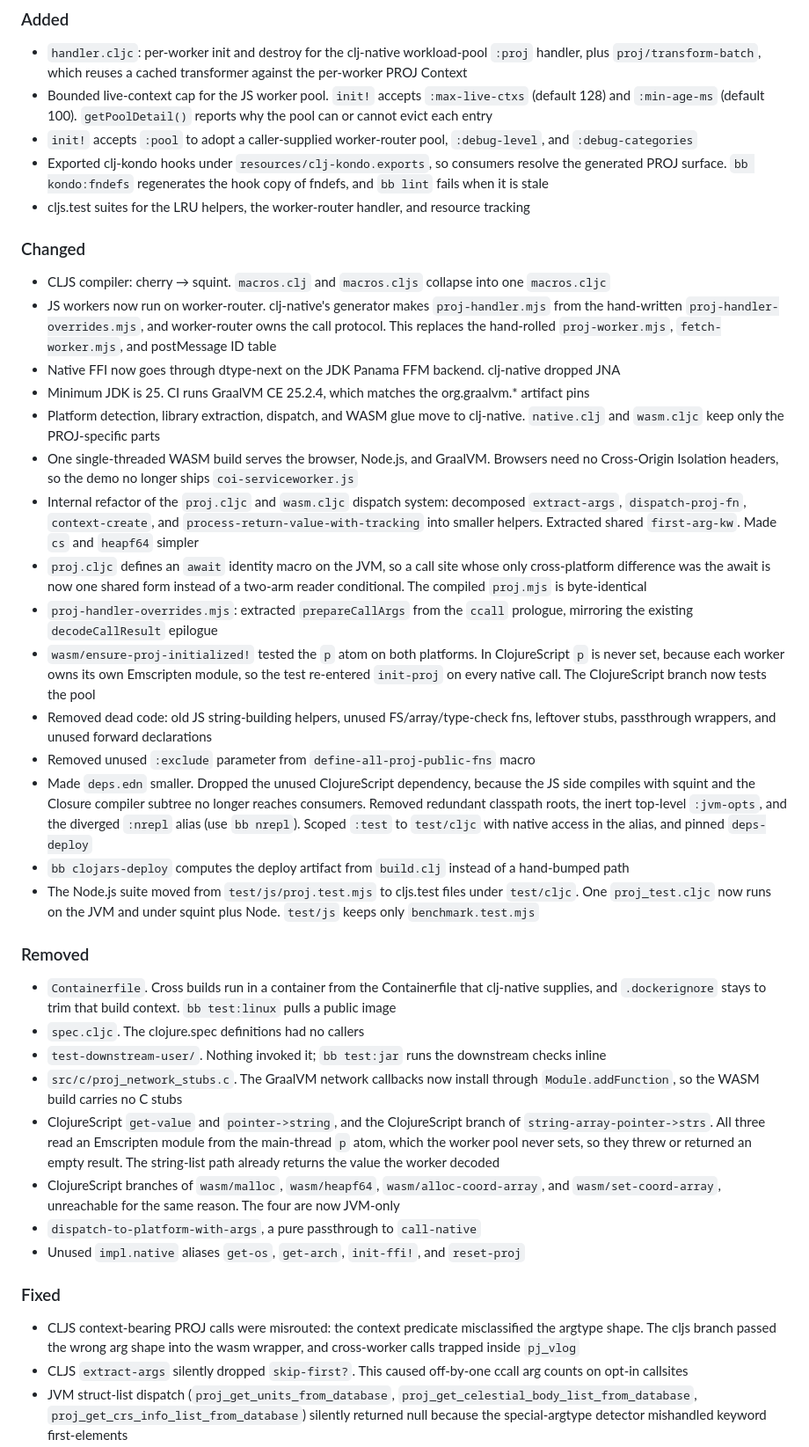
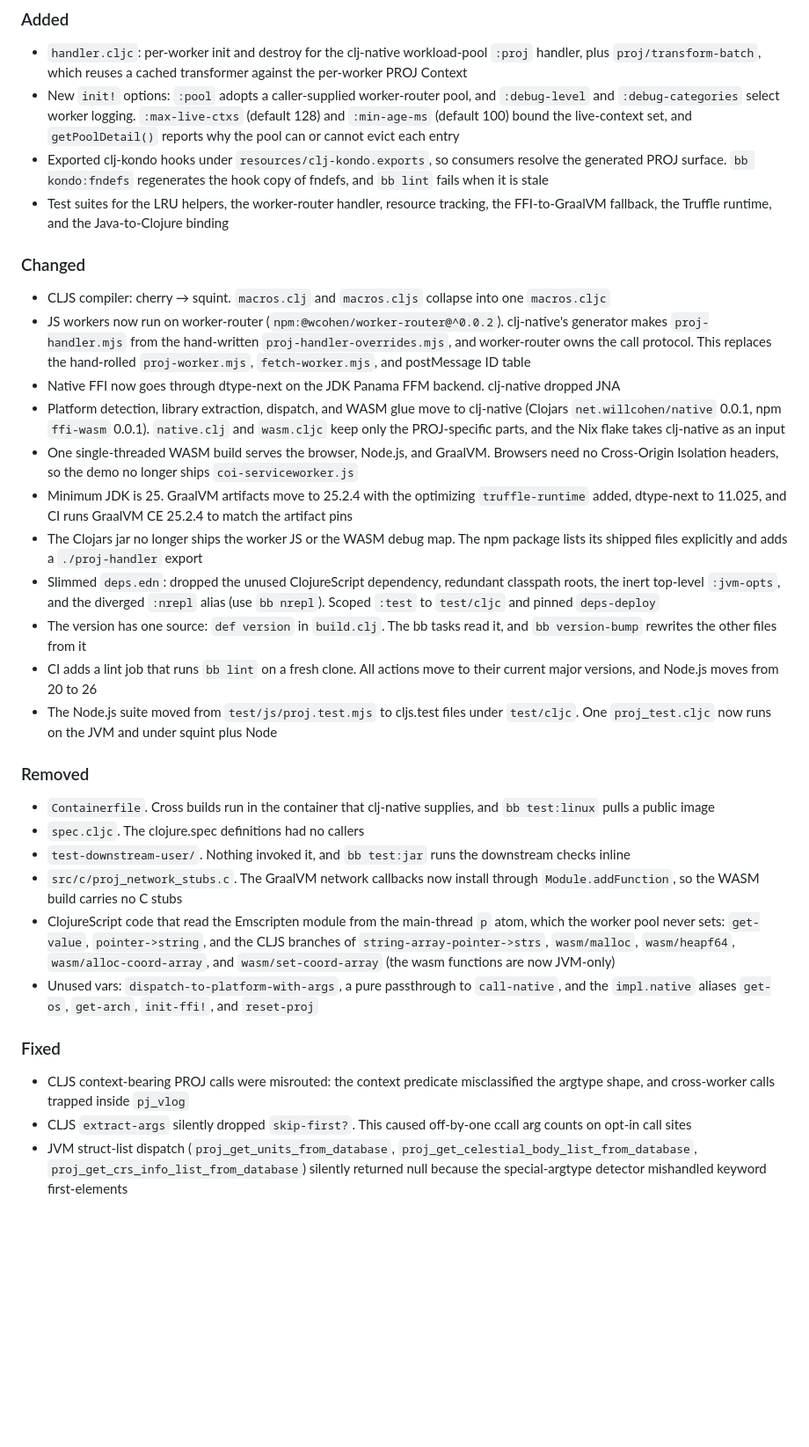
Before and after one commit to willcohen/clj-proj, a Markdown page: CHANGELOG.md, the part around one of its changes. Shown at 88% size. Drawn GitHub-style; blank space fills up the shorter version.

Commit message:
update changelog

```diff
--- a/CHANGELOG.md
+++ b/CHANGELOG.md
@@ -6,39 +6,32 @@ conventions of [keepachangelog.com](http://keepachangelog.com/).
 
 ### Added
 - `handler.cljc`: per-worker init and destroy for the clj-native workload-pool `:proj` handler, plus `proj/transform-batch`, which reuses a cached transformer against the per-worker PROJ Context
-- Bounded live-context cap for the JS worker pool. `init!` accepts `:max-live-ctxs` (default 128) and `:min-age-ms` (default 100). `getPoolDetail()` reports why the pool can or cannot evict each entry
-- `init!` accepts `:pool` to adopt a caller-supplied worker-router pool, `:debug-level`, and `:debug-categories`
+- New `init!` options: `:pool` adopts a caller-supplied worker-router pool, and `:debug-level` and `:debug-categories` select worker logging. `:max-live-ctxs` (default 128) and `:min-age-ms` (default 100) bound the live-context set, and `getPoolDetail()` reports why the pool can or cannot evict each entry
 - Exported clj-kondo hooks under `resources/clj-kondo.exports`, so consumers resolve the generated PROJ surface. `bb kondo:fndefs` regenerates the hook copy of fndefs, and `bb lint` fails when it is stale
-- cljs.test suites for the LRU helpers, the worker-router handler, and resource tracking
+- Test suites for the LRU helpers, the worker-router handler, resource tracking, the FFI-to-GraalVM fallback, the Truffle runtime, and the Java-to-Clojure binding
 
 ### Changed
 - CLJS compiler: cherry → squint. `macros.clj` and `macros.cljs` collapse into one `macros.cljc`
-- JS workers now run on worker-router. clj-native's generator makes `proj-handler.mjs` from the hand-written `proj-handler-overrides.mjs`, and worker-router owns the call protocol. This replaces the hand-rolled `proj-worker.mjs`, `fetch-worker.mjs`, and postMessage ID table
+- JS workers now run on worker-router (`npm:@wcohen/worker-router@^0.0.2`). clj-native's generator makes `proj-handler.mjs` from the hand-written `proj-handler-overrides.mjs`, and worker-router owns the call protocol. This replaces the hand-rolled `proj-worker.mjs`, `fetch-worker.mjs`, and postMessage ID table
 - Native FFI now goes through dtype-next on the JDK Panama FFM backend. clj-native dropped JNA
-- Minimum JDK is 25. CI runs GraalVM CE 25.2.4, which matches the org.graalvm.* artifact pins
-- Platform detection, library extraction, dispatch, and WASM glue move to clj-native. `native.clj` and `wasm.cljc` keep only the PROJ-specific parts
+- Platform detection, library extraction, dispatch, and WASM glue move to clj-native (Clojars `net.willcohen/native` 0.0.1, npm `ffi-wasm` 0.0.1). `native.clj` and `wasm.cljc` keep only the PROJ-specific parts, and the Nix flake takes clj-native as an input
 - One single-threaded WASM build serves the browser, Node.js, and GraalVM. Browsers need no Cross-Origin Isolation headers, so the demo no longer ships `coi-serviceworker.js`
-- Internal refactor of the `proj.cljc` and `wasm.cljc` dispatch system: decomposed `extract-args`, `dispatch-proj-fn`, `context-create`, and `process-return-value-with-tracking` into smaller helpers. Extracted shared `first-arg-kw`. Made `cs` and `heapf64` simpler
-- `proj.cljc` defines an `await` identity macro on the JVM, so a call site whose only cross-platform difference was the await is now one shared form instead of a two-arm reader conditional. The compiled `proj.mjs` is byte-identical
-- `proj-handler-overrides.mjs`: extracted `prepareCallArgs` from the `ccall` prologue, mirroring the existing `decodeCallResult` epilogue
-- `wasm/ensure-proj-initialized!` tested the `p` atom on both platforms. In ClojureScript `p` is never set, because each worker owns its own Emscripten module, so the test re-entered `init-proj` on every native call. The ClojureScript branch now tests the pool
-- Removed dead code: old JS string-building helpers, unused FS/array/type-check fns, leftover stubs, passthrough wrappers, and unused forward declarations
-- Removed unused `:exclude` parameter from `define-all-proj-public-fns` macro
-- Made `deps.edn` smaller. Dropped the unused ClojureScript dependency, because the JS side compiles with squint and the Closure compiler subtree no longer reaches consumers. Removed redundant classpath roots, the inert top-level `:jvm-opts`, and the diverged `:nrepl` alias (use `bb nrepl`). Scoped `:test` to `test/cljc` with native access in the alias, and pinned `deps-deploy`
-- `bb clojars-deploy` computes the deploy artifact from `build.clj` instead of a hand-bumped path
-- The Node.js suite moved from `test/js/proj.test.mjs` to cljs.test files under `test/cljc`. One `proj_test.cljc` now runs on the JVM and under squint plus Node. `test/js` keeps only `benchmark.test.mjs`
+- Minimum JDK is 25. GraalVM artifacts move to 25.2.4 with the optimizing `truffle-runtime` added, dtype-next to 11.025, and CI runs GraalVM CE 25.2.4 to match the artifact pins
+- The Clojars jar no longer ships the worker JS or the WASM debug map. The npm package lists its shipped files explicitly and adds a `./proj-handler` export
+- Slimmed `deps.edn`: dropped the unused ClojureScript dependency, redundant classpath roots, the inert top-level `:jvm-opts`, and the diverged `:nrepl` alias (use `bb nrepl`). Scoped `:test` to `test/cljc` and pinned `deps-deploy`
+- The version has one source: `def version` in `build.clj`. The bb tasks read it, and `bb version-bump` rewrites the other files from it
+- CI adds a lint job that runs `bb lint` on a fresh clone. All actions move to their current major versions, and Node.js moves from 20 to 26
+- The Node.js suite moved from `test/js/proj.test.mjs` to cljs.test files under `test/cljc`. One `proj_test.cljc` now runs on the JVM and under squint plus Node
 
 ### Removed
-- `Containerfile`. Cross builds run in a container from the Containerfile that clj-native supplies, and `.dockerignore` stays to trim that build context. `bb test:linux` pulls a public image
+- `Containerfile`. Cross builds run in the container that clj-native supplies, and `bb test:linux` pulls a public image
 - `spec.cljc`. The clojure.spec definitions had no callers
-- `test-downstream-user/`. Nothing invoked it; `bb test:jar` runs the downstream checks inline
+- `test-downstream-user/`. Nothing invoked it, and `bb test:jar` runs the downstream checks inline
 - `src/c/proj_network_stubs.c`. The GraalVM network callbacks now install through `Module.addFunction`, so the WASM build carries no C stubs
-- ClojureScript `get-value` and `pointer->string`, and the ClojureScript branch of `string-array-pointer->strs`. All three read an Emscripten module from the main-thread `p` atom, which the worker pool never sets, so they threw or returned an empty result. The string-list path already returns the value the worker decoded
-- ClojureScript branches of `wasm/malloc`, `wasm/heapf64`, `wasm/alloc-coord-array`, and `wasm/set-coord-array`, unreachable for the same reason. The four are now JVM-only
-- `dispatch-to-platform-with-args`, a pure passthrough to `call-native`
-- Unused `impl.native` aliases `get-os`, `get-arch`, `init-ffi!`, and `reset-proj`
+- ClojureScript code that read the Emscripten module from the main-thread `p` atom, which the worker pool never sets: `get-value`, `pointer->string`, and the CLJS branches of `string-array-pointer->strs`, `wasm/malloc`, `wasm/heapf64`, `wasm/alloc-coord-array`, and `wasm/set-coord-array` (the wasm functions are now JVM-only)
+- Unused vars: `dispatch-to-platform-with-args`, a pure passthrough to `call-native`, and the `impl.native` aliases `get-os`, `get-arch`, `init-ffi!`, and `reset-proj`
 
 ### Fixed
-- CLJS context-bearing PROJ calls were misrouted: the context predicate misclassified the argtype shape. The cljs branch passed the wrong arg shape into the wasm wrapper, and cross-worker calls trapped inside `pj_vlog`
-- CLJS `extract-args` silently dropped `skip-first?`. This caused off-by-one ccall arg counts on opt-in callsites
+- CLJS context-bearing PROJ calls were misrouted: the context predicate misclassified the argtype shape, and cross-worker calls trapped inside `pj_vlog`
+- CLJS `extract-args` silently dropped `skip-first?`. This caused off-by-one ccall arg counts on opt-in call sites
 - JVM struct-list dispatch (`proj_get_units_from_database`, `proj_get_celestial_body_list_from_database`, `proj_get_crs_info_list_from_database`) silently returned null because the special-argtype detector mishandled keyword first-elements
```
Also changed, not shown: other parts of CHANGELOG.md (+6 -5 lines).
